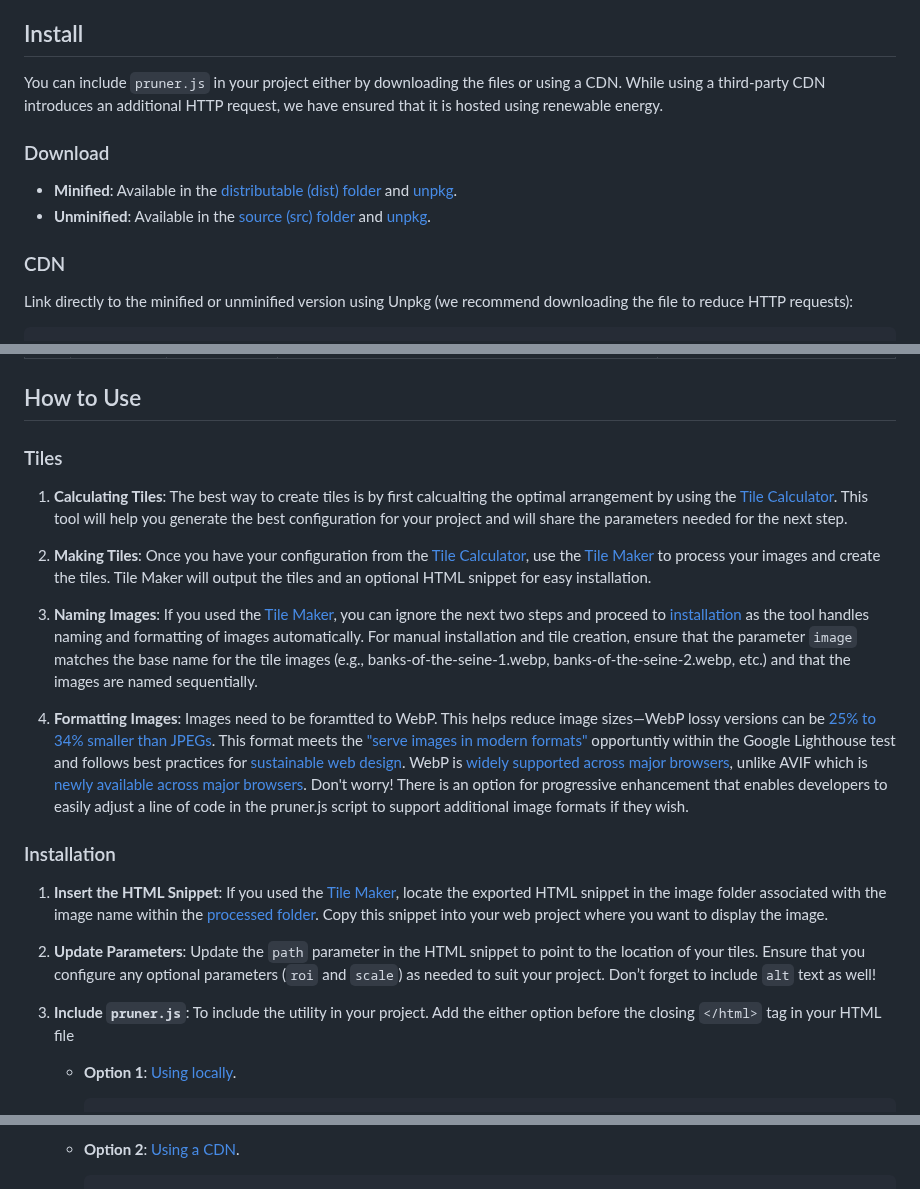
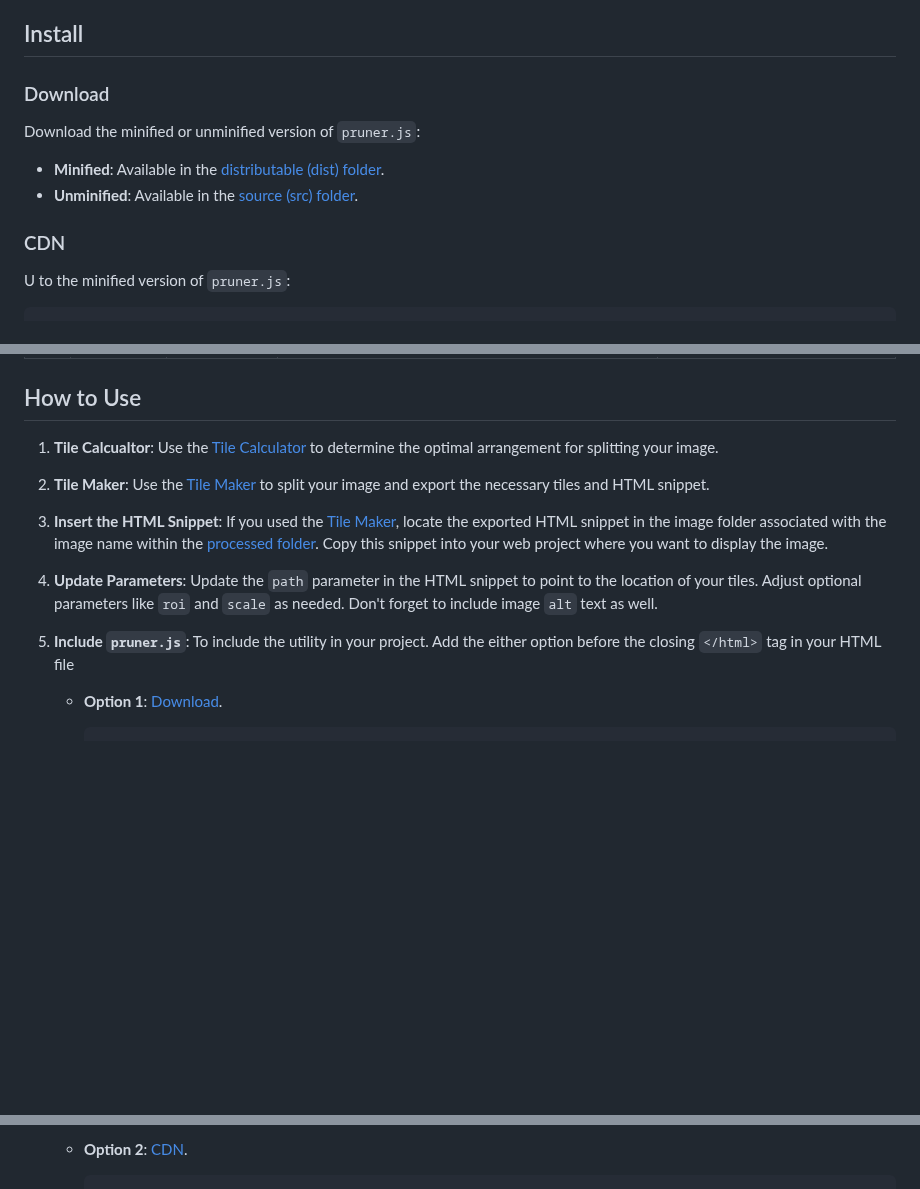
Before and after one commit to overbrowsing/pruner, a Markdown page: README.md, 3 parts joined by grey strips. Drawn GitHub-style; blank space fills up the shorter version.

````diff
--- a/README.md
+++ b/README.md
@@ -23,16 +23,16 @@ The name was chosen based on the practice of [pruning in horticulture](https://e
 
 ## Install
 
-You can include `pruner.js` in your project either by downloading the files or using a CDN. While using a third-party CDN introduces an additional HTTP request, we have ensured that it is hosted using renewable energy.
-
 ### Download
 
-- **Minified**: Available in the [distributable (dist) folder](/dist/pruner.min.js) and [unpkg](https://unpkg.com/prunerjs@1.1.6/dist/pruner.min.js).
-- **Unminified**: Available in the [source (src) folder](/src/pruner.js) and [unpkg](https://unpkg.com/prunerjs@1.1.6/src/pruner.js).
+Download the minified or unminified version of `pruner.js`:
+
+- **Minified**: Available in the [distributable (dist) folder](/dist/pruner.min.js).
+- **Unminified**: Available in the [source (src) folder](/src/pruner.js).
 
 ### CDN
 
-Link directly to the minified or unminified version using Unpkg (we recommend downloading the file to reduce HTTP requests):
+U to the minified version of `pruner.js`:
 
 ```html
 <script async src="https://unpkg.com/prunerjs@1.1.6/dist/pruner.min.js"></script>
@@ -66,24 +64,16 @@ In the `<img>` tag, instead of using the `src` attribute to link an image, we us
 
 ## How to Use
 
-### Tiles
+1. **Tile Calcualtor**: Use the [Tile Calculator](/tools/tile-calculator/README.md) to determine the optimal arrangement for splitting your image.
 
-1. **Calculating Tiles**: The best way to create tiles is by first calcualting the optimal arrangement by using the [Tile Calculator](/tools/tile-calculator/README.md). This tool will help you generate the best configuration for your project and will share the parameters needed for the next step.
+2. **Tile Maker**: Use the [Tile Maker](/tools/tile-maker/README.md) to split your image and export the necessary tiles and HTML snippet.
 
-2. **Making Tiles**: Once you have your configuration from the [Tile Calculator](/tools/tile-calculator/README.md), use the [Tile Maker](/tools/tile-maker/README.md) to process your images and create the tiles. Tile Maker will output the tiles and an optional HTML snippet for easy installation.
+3. **Insert the HTML Snippet**: If you used the [Tile Maker](/tools/tile-maker/README.md), locate the exported HTML snippet in the image folder associated with the image name within the [processed folder](/tools/tile-maker/processed/). Copy this snippet into your web project where you want to display the image.
 
-3. **Naming Images**: If you used the [Tile Maker](/tools/tile-maker/README.md), you can ignore the next two steps and proceed to [installation](/README.md#installation) as the tool handles naming and formatting of images automatically. For manual installation and tile creation, ensure that the parameter `image` matches the base name for the tile images (e.g., banks-of-the-seine-1.webp, banks-of-the-seine-2.webp, etc.) and that the images are named sequentially.
+4. **Update Parameters**: Update the `path` parameter in the HTML snippet to point to the location of your tiles. Adjust optional parameters like `roi` and `scale` as needed. Don't forget to include image `alt` text as well.
 
-4. **Formatting Images**: Images need to be foramtted to WebP. This helps reduce image sizes—WebP lossy versions can be [25% to 34% smaller than JPEGs](https://developers.google.com/speed/webp/docs/webp_study#conclusion). This format meets the ["serve images in modern formats"](https://developer.chrome.com/docs/lighthouse/performance/uses-webp-images) opportuntiy within the Google Lighthouse test and follows best practices for [sustainable web design](https://github.com/Sustainable-WWW/Sustainable-Web-Practices-Wiki/blob/main/Wiki/Image/Image_Formats.md). WebP is [widely supported across major browsers](https://caniuse.com/webp), unlike AVIF which is [newly available across major browsers](https://caniuse.com/avif). Don't worry! There is an option for progressive enhancement that enables developers to easily adjust a line of code in the pruner.js script to support additional image formats if they wish.
-
-### Installation
-
-1. **Insert the HTML Snippet**: If you used the [Tile Maker](/tools/tile-maker/README.md), locate the exported HTML snippet in the image folder associated with the image name within the [processed folder](/tools/tile-maker/processed/). Copy this snippet into your web project where you want to display the image.
-
-2. **Update Parameters**: Update the `path` parameter in the HTML snippet to point to the location of your tiles. Ensure that you configure any optional parameters (`roi` and `scale`) as needed to suit your project. Don’t forget to include `alt` text as well!
-
-3. **Include `pruner.js`**: To include the utility in your project. Add the either option before the closing `</html>` tag in your HTML file
-    - **Option 1**: [Using locally](#download).
+5. **Include `pruner.js`**: To include the utility in your project. Add the either option before the closing `</html>` tag in your HTML file
+    - **Option 1**: [Download](#download).
 
       ```html
       <script async src="/your-path-here/pruner.min.js"></script>
@@ -92,6 +80,6 @@ In the `<img>` tag, instead of using the `src` attribute to link an image, we us
       ```
 
-    - **Option 2**: [Using a CDN](#cdn).
+    - **Option 2**: [CDN](#cdn).
 
       ```html
       <script async src="https://unpkg.com/prunerjs@1.1.6/dist/pruner.min.js"></script>
````
Also changed, not shown: other parts of README.md (+0 -6 lines), tools/tile-maker/README.md (+5 -6 lines).
